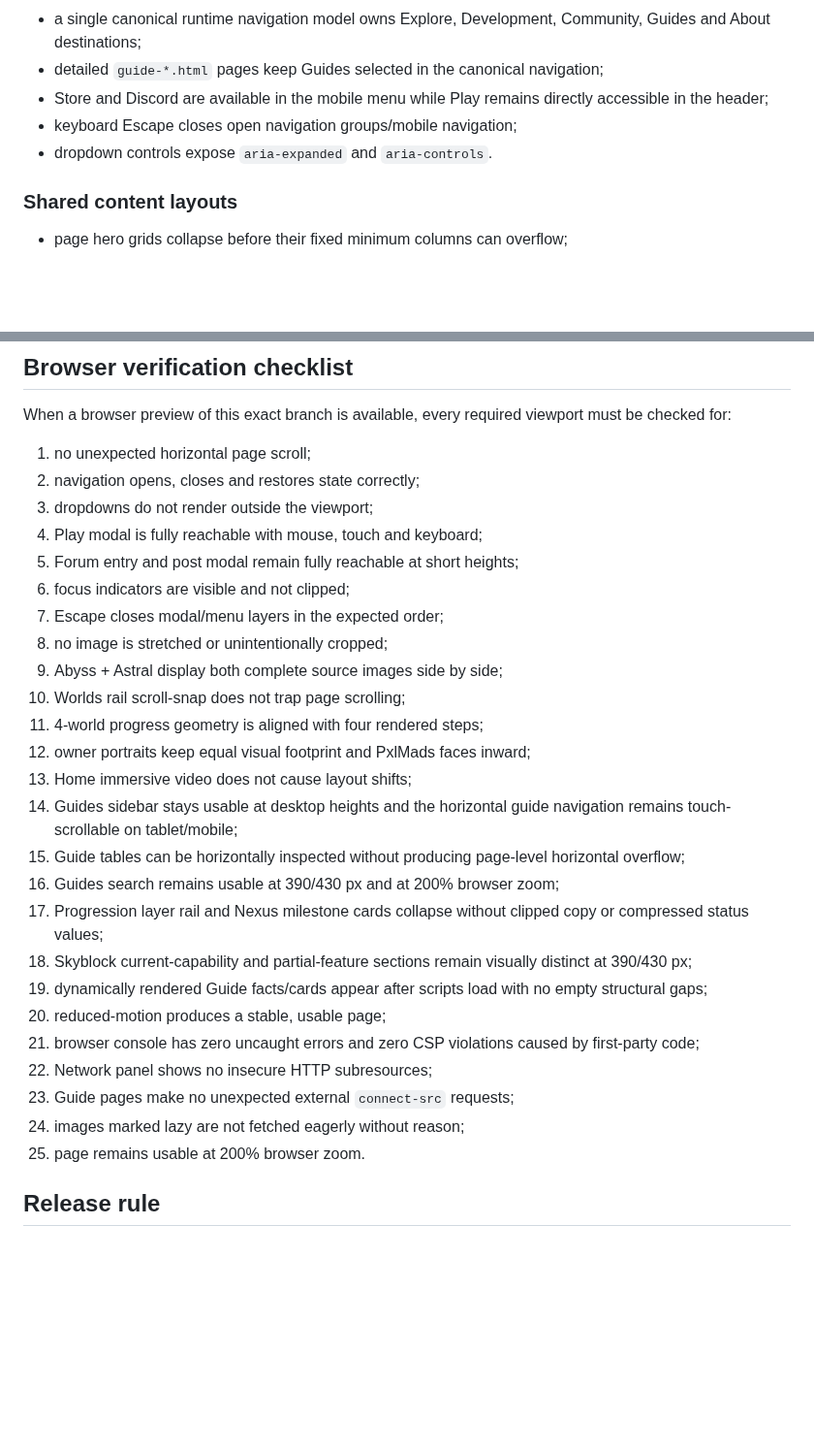
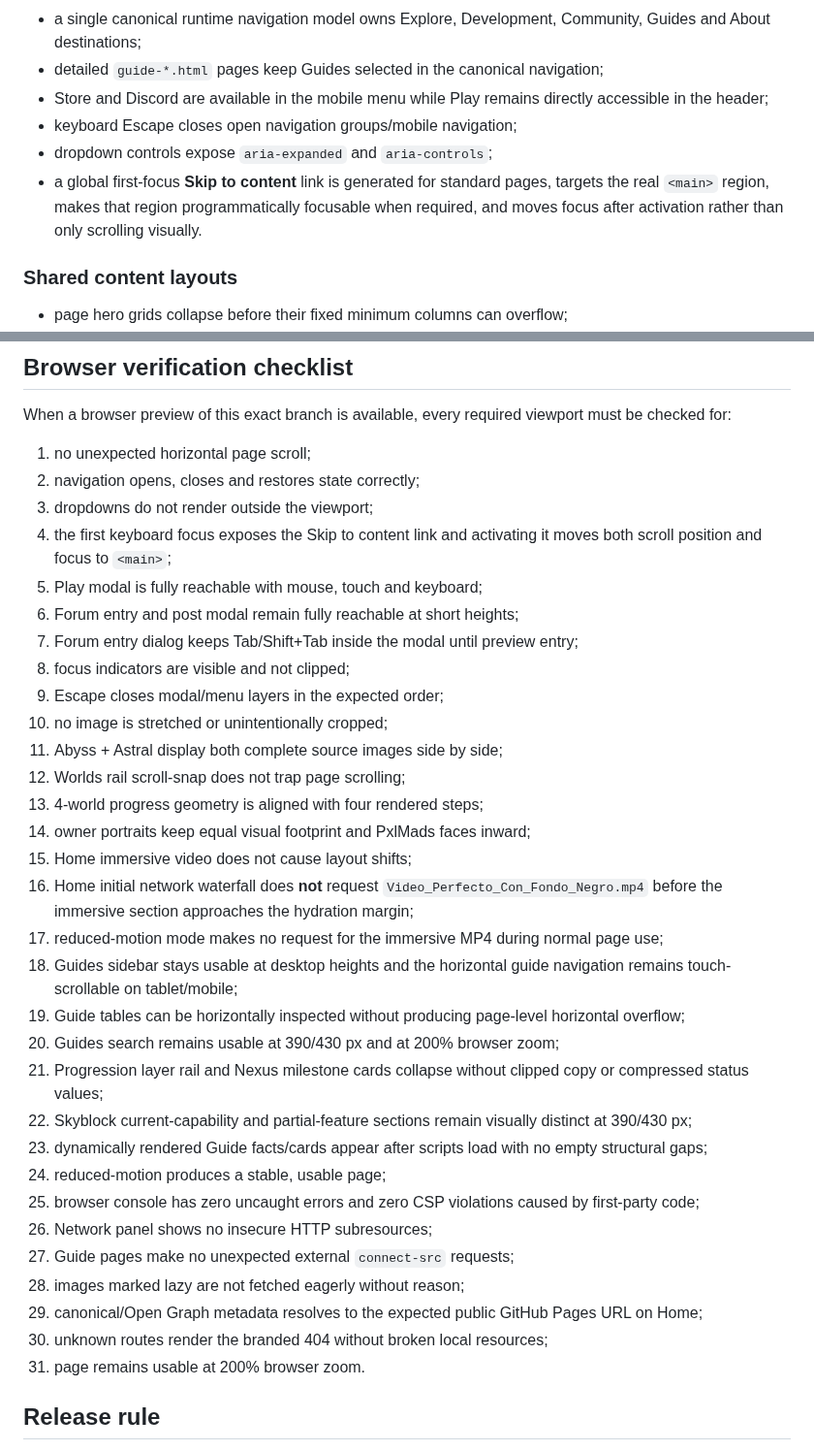
Before and after one commit to xKlezee/PixelWeb, a Markdown page: docs/RESPONSIVE-QA.md, 2 parts joined by grey strips. Shown at 97% size. GitHub-like rendering; blank space fills up the shorter version.

Commit message:
Update responsive and interaction QA contract

```diff
--- a/docs/RESPONSIVE-QA.md
+++ b/docs/RESPONSIVE-QA.md
@@ -28,7 +28,8 @@ Browser-render status remains pending until the hardening branch can be opened i
 - detailed `guide-*.html` pages keep Guides selected in the canonical navigation;
 - Store and Discord are available in the mobile menu while Play remains directly accessible in the header;
 - keyboard Escape closes open navigation groups/mobile navigation;
-- dropdown controls expose `aria-expanded` and `aria-controls`.
+- dropdown controls expose `aria-expanded` and `aria-controls`;
+- a global first-focus **Skip to content** link is generated for standard pages, targets the real `<main>` region, makes that region programmatically focusable when required, and moves focus after activation rather than only scrolling visually.
 
 ### Shared content layouts
 
@@ -130,28 +163,34 @@ When a browser preview of this exact branch is available, every required viewpor
 1. no unexpected horizontal page scroll;
 2. navigation opens, closes and restores state correctly;
 3. dropdowns do not render outside the viewport;
-4. Play modal is fully reachable with mouse, touch and keyboard;
-5. Forum entry and post modal remain fully reachable at short heights;
-6. focus indicators are visible and not clipped;
-7. Escape closes modal/menu layers in the expected order;
-8. no image is stretched or unintentionally cropped;
-9. Abyss + Astral display both complete source images side by side;
-10. Worlds rail scroll-snap does not trap page scrolling;
-11. 4-world progress geometry is aligned with four rendered steps;
-12. owner portraits keep equal visual footprint and PxlMads faces inward;
-13. Home immersive video does not cause layout shifts;
-14. Guides sidebar stays usable at desktop heights and the horizontal guide navigation remains touch-scrollable on tablet/mobile;
-15. Guide tables can be horizontally inspected without producing page-level horizontal overflow;
-16. Guides search remains usable at 390/430 px and at 200% browser zoom;
-17. Progression layer rail and Nexus milestone cards collapse without clipped copy or compressed status values;
-18. Skyblock current-capability and partial-feature sections remain visually distinct at 390/430 px;
-19. dynamically rendered Guide facts/cards appear after scripts load with no empty structural gaps;
-20. reduced-motion produces a stable, usable page;
-21. browser console has zero uncaught errors and zero CSP violations caused by first-party code;
-22. Network panel shows no insecure HTTP subresources;
-23. Guide pages make no unexpected external `connect-src` requests;
-24. images marked lazy are not fetched eagerly without reason;
-25. page remains usable at 200% browser zoom.
+4. the first keyboard focus exposes the Skip to content link and activating it moves both scroll position and focus to `<main>`;
+5. Play modal is fully reachable with mouse, touch and keyboard;
+6. Forum entry and post modal remain fully reachable at short heights;
+7. Forum entry dialog keeps Tab/Shift+Tab inside the modal until preview entry;
+8. focus indicators are visible and not clipped;
+9. Escape closes modal/menu layers in the expected order;
+10. no image is stretched or unintentionally cropped;
+11. Abyss + Astral display both complete source images side by side;
+12. Worlds rail scroll-snap does not trap page scrolling;
+13. 4-world progress geometry is aligned with four rendered steps;
+14. owner portraits keep equal visual footprint and PxlMads faces inward;
+15. Home immersive video does not cause layout shifts;
+16. Home initial network waterfall does **not** request `Video_Perfecto_Con_Fondo_Negro.mp4` before the immersive section approaches the hydration margin;
+17. reduced-motion mode makes no request for the immersive MP4 during normal page use;
+18. Guides sidebar stays usable at desktop heights and the horizontal guide navigation remains touch-scrollable on tablet/mobile;
+19. Guide tables can be horizontally inspected without producing page-level horizontal overflow;
+20. Guides search remains usable at 390/430 px and at 200% browser zoom;
+21. Progression layer rail and Nexus milestone cards collapse without clipped copy or compressed status values;
+22. Skyblock current-capability and partial-feature sections remain visually distinct at 390/430 px;
+23. dynamically rendered Guide facts/cards appear after scripts load with no empty structural gaps;
+24. reduced-motion produces a stable, usable page;
+25. browser console has zero uncaught errors and zero CSP violations caused by first-party code;
+26. Network panel shows no insecure HTTP subresources;
+27. Guide pages make no unexpected external `connect-src` requests;
+28. images marked lazy are not fetched eagerly without reason;
+29. canonical/Open Graph metadata resolves to the expected public GitHub Pages URL on Home;
+30. unknown routes render the branded 404 without broken local resources;
+31. page remains usable at 200% browser zoom.
 
 ## Release rule
 
```
Also changed, not shown: other parts of docs/RESPONSIVE-QA.md (+36 -4 lines).
